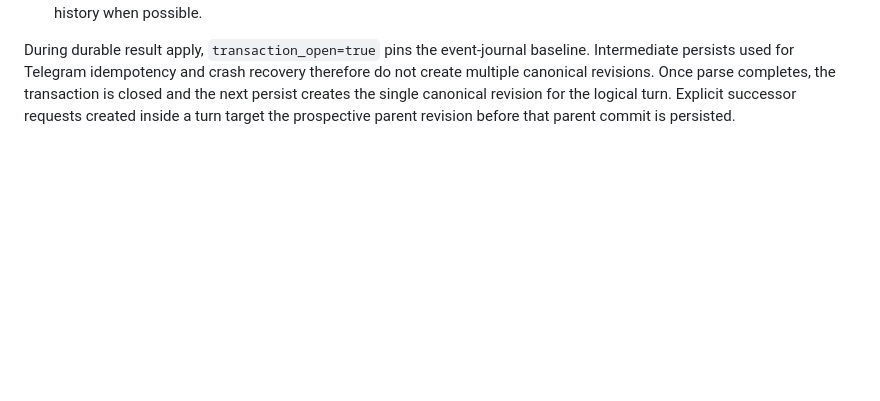
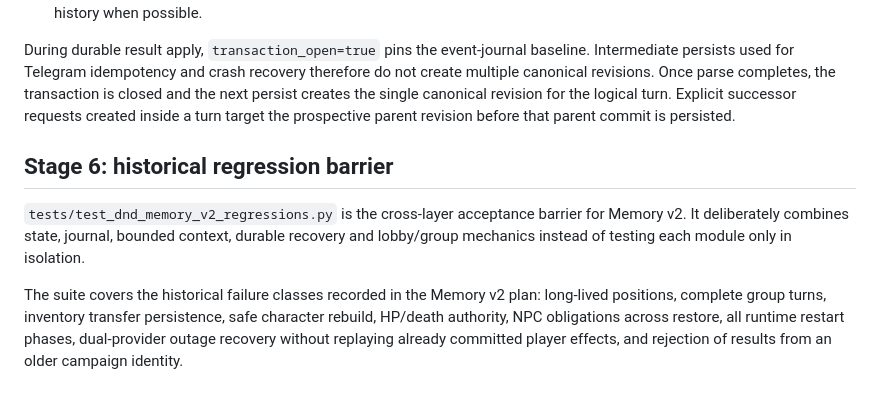
Before and after one commit to lingvofil/upupa, a Markdown page: DND-STATE-CATALOG.md, the part around the change. Rendered like a GitHub page; blank space fills up the shorter version.

Commit message:
docs: document DnD Memory v2 regression barrier

```diff
--- a/DND-STATE-CATALOG.md
+++ b/DND-STATE-CATALOG.md
@@ -146,3 +146,9 @@ The resulting Memory v2 block is capped at 6000 characters. Durable `conversatio
 - A stale request/result is discarded without parsing; any stale provider exchange is rewound out of durable narrative history when possible.
 
 During durable result apply, `transaction_open=true` pins the event-journal baseline. Intermediate persists used for Telegram idempotency and crash recovery therefore do not create multiple canonical revisions. Once parse completes, the transaction is closed and the next persist creates the single canonical revision for the logical turn. Explicit successor requests created inside a turn target the prospective parent revision before that parent commit is persisted.
+
+## Stage 6: historical regression barrier
+
+`tests/test_dnd_memory_v2_regressions.py` is the cross-layer acceptance barrier for Memory v2. It deliberately combines state, journal, bounded context, durable recovery and lobby/group mechanics instead of testing each module only in isolation.
+
+The suite covers the historical failure classes recorded in the Memory v2 plan: long-lived positions, complete group turns, inventory transfer persistence, safe character rebuild, HP/death authority, NPC obligations across restore, all runtime restart phases, dual-provider outage recovery without replaying already committed player effects, and rejection of results from an older campaign identity.
```
